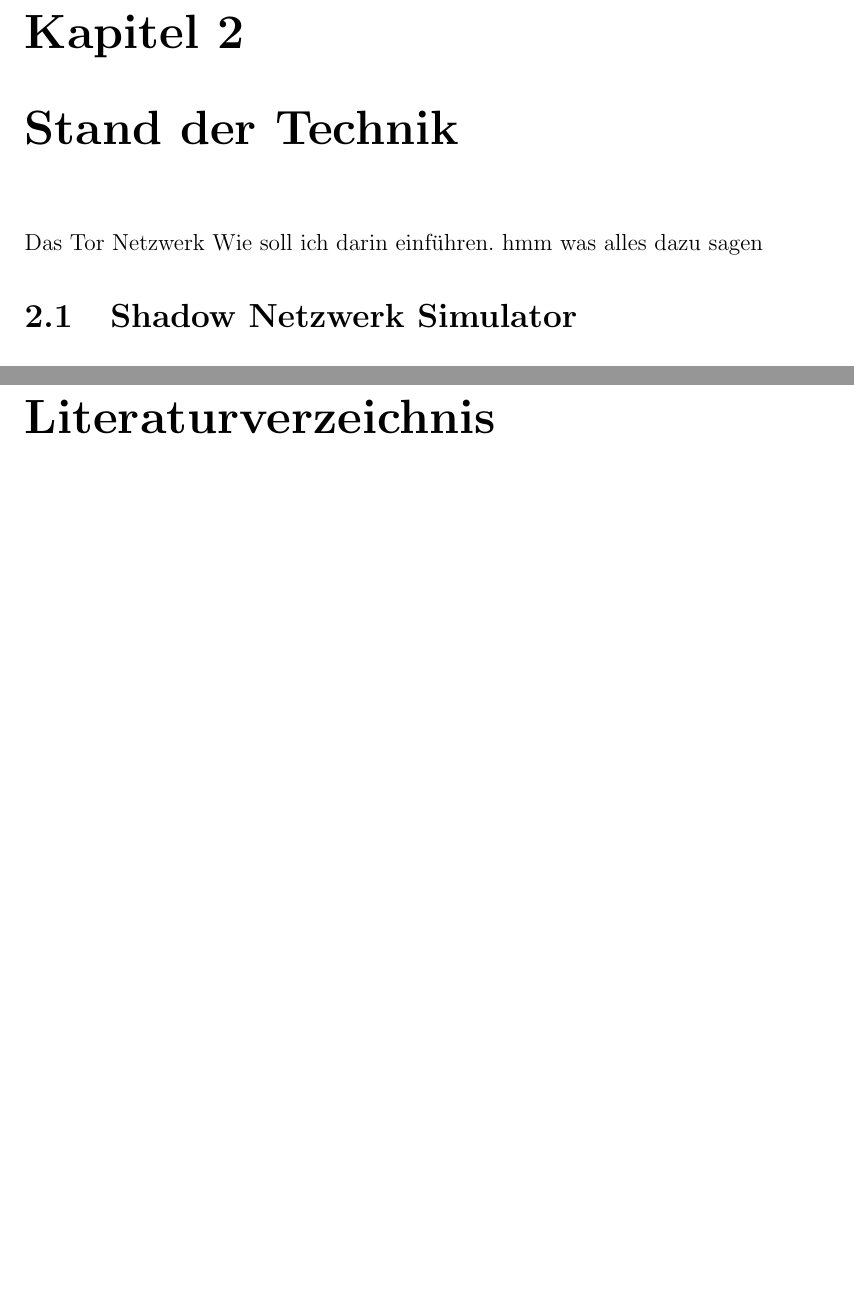
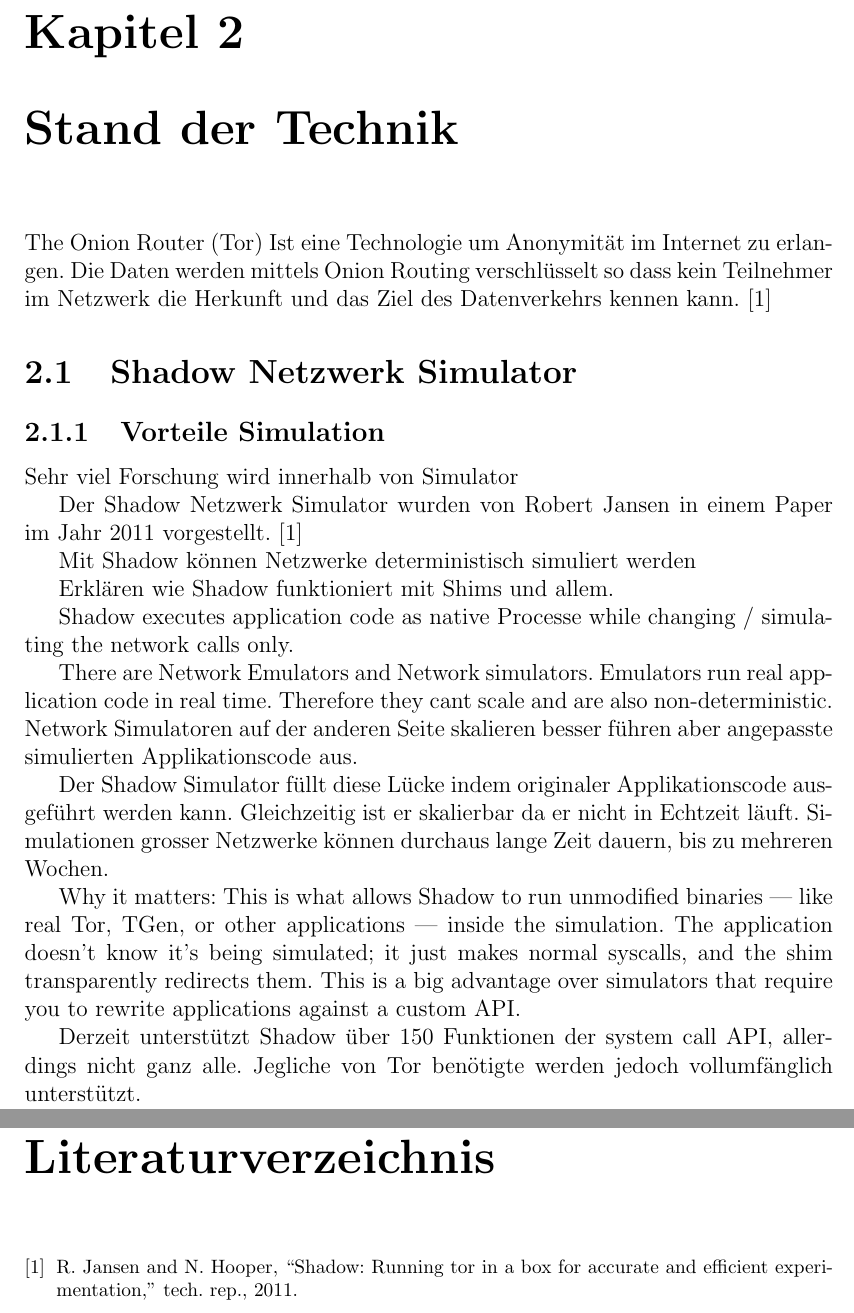
Before and after one commit to OliverStaub/BachelorThesis, a LaTeX thesis (src/thesis/hslu_thesis.tex, which reads src/thesis/acronyms.tex): two parts of pages 11 and 14 of 14, joined at a grey line, cut so that both start at the same text, the shorter picture padded with empty space. Compiled offline with pdfLaTeX.

Commit message:
Add Shadow Simulator Einführung

```diff
--- a/src/thesis/acronyms.tex
+++ b/src/thesis/acronyms.tex
@@ -1,3 +1,4 @@
 % \DeclareAcronym{hslu}{short=HSLU, long=Lucerne University of Applied Sciences and Arts}
 \newacronym{hslu}{HSLU}{Lucerne University of Applied Sciences and Arts}
 \newacronym{nn}{NN}{Neural Network}
+\newacronym{tor}{Tor}{The Onion Router}
--- a/src/thesis/hslu_thesis.tex
+++ b/src/thesis/hslu_thesis.tex
@@ -159,10 +158,38 @@ Content may also refer to special expressions such as that has to be explained i
 \end{comment}
 
 \chapter{Stand der Technik}
-Das Tor Netzwerk
-Wie soll ich darin einführen. hmm was alles dazu sagen
+\gls{tor} Ist eine Technologie um Anonymität im Internet zu erlangen. Die Daten werden mittels Onion Routing verschlüsselt so dass kein Teilnehmer im Netzwerk die Herkunft und das Ziel des Datenverkehrs kennen kann. \cite{jansen2011shadow}
+
 
 \section{Shadow Netzwerk Simulator}
+
+\subsection{Vorteile Simulation}
+Sehr viel Forschung wird innerhalb von Simulator
+
+Der Shadow Netzwerk Simulator wurden von Robert Jansen in einem Paper im Jahr 2011 vorgestellt. \cite{jansen2011shadow}
+
+Mit Shadow können Netzwerke deterministisch simuliert werden
+
+
+
+Erklären wie Shadow funktioniert mit Shims und allem.
+
+
+Shadow executes application code as native Processe while changing / simulating the network calls only.
+
+
+There are Network Emulators and Network simulators.
+Emulators run real application code in real time. Therefore they cant scale and are also non-deterministic.
+Network Simulatoren auf der anderen Seite skalieren besser führen aber angepasste simulierten Applikationscode aus.
+
+Der Shadow Simulator füllt diese Lücke indem originaler Applikationscode ausgeführt werden kann. Gleichzeitig ist er skalierbar da er nicht in Echtzeit läuft.
+Simulationen grosser Netzwerke können durchaus lange Zeit dauern, bis zu mehreren Wochen.
+
+Why it matters:
+This is what allows Shadow to run unmodified binaries — like real Tor, TGen, or other applications — inside the simulation. The application doesn't know it's being simulated; it just makes normal syscalls, and the shim transparently redirects them. This is a big advantage over simulators that require you to rewrite applications against a custom API.
+
+Derzeit unterstützt Shadow über 150 Funktionen der system call API, allerdings nicht ganz alle.
+Jegliche von \gls{tor} benötigte werden jedoch vollumfänglich unterstützt.
 
 
 \chapter{Methoden}
```
Also changed, not shown: src/thesis/hslu_thesis.tex (1 more changed lines).
